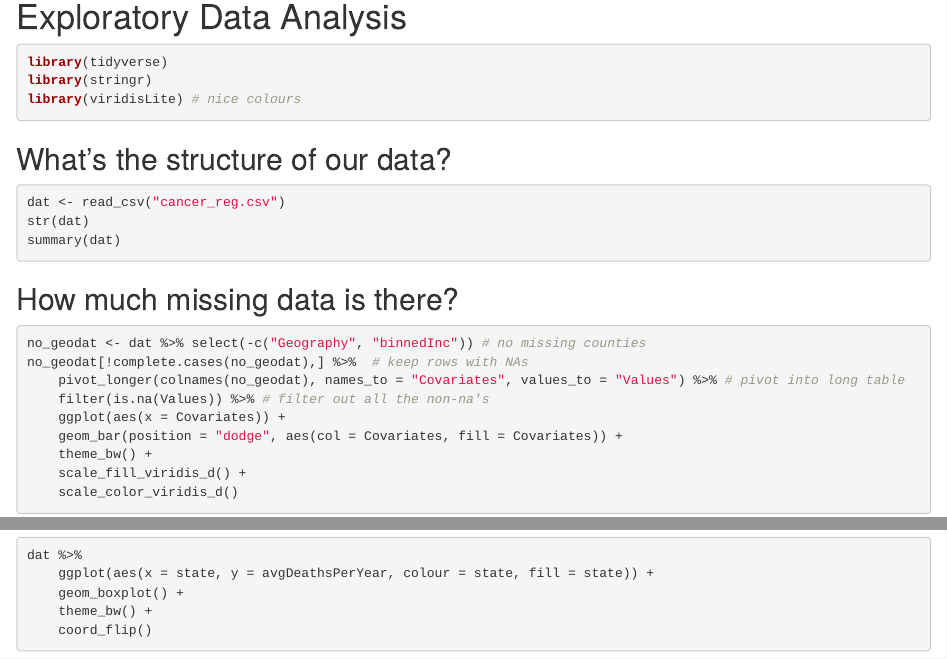
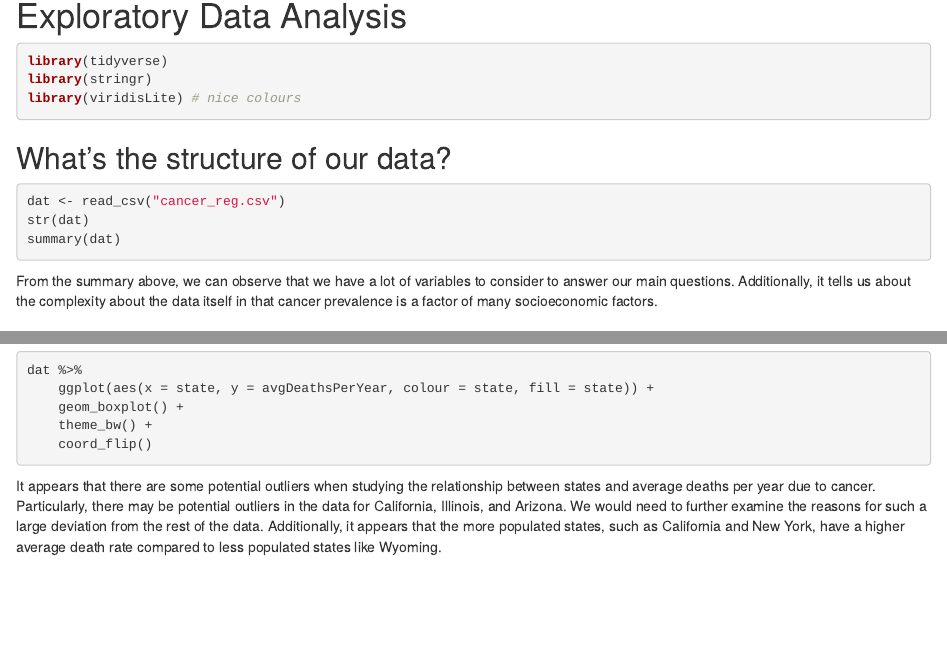
Before and after one commit to how340/210proj, an R Markdown document (Project_EDA.Rmd): the page in a window 1100 px wide, from 90 px down, and a second part further down, joined at a grey line. Rendered offline with R 4.5, knitr and Pandoc, with nearby package versions; the code is not run, so its results and figures are left out.

Commit message:
Update Project_EDA.Rmd

````diff
--- a/Project_EDA.Rmd
+++ b/Project_EDA.Rmd
@@ -17,6 +17,7 @@ dat <- read_csv("cancer_reg.csv")
 str(dat)
 summary(dat)
 ```
+From the summary above, we can observe that we have a lot of variables to consider to answer our main questions. Additionally, it tells us about the complexity about the data itself in that cancer prevalence is a factor of many socioeconomic factors.
 
 ## How much missing data is there?
 
@@ -58,3 +60,5 @@ dat %>%
     theme_bw() +
     coord_flip()
 ```
+
+It appears that there are some potential outliers when studying the relationship between states and average deaths per year due to cancer. Particularly, there may be potential outliers in the data for California, Illinois, and Arizona. We would need to further examine the reasons for such a large deviation from the rest of the data. Additionally, it appears that the more populated states, such as California and New York, have a higher average death rate compared to less populated states like Wyoming.
````
Also changed, not shown: Project_EDA.Rmd (1 more changed lines).
